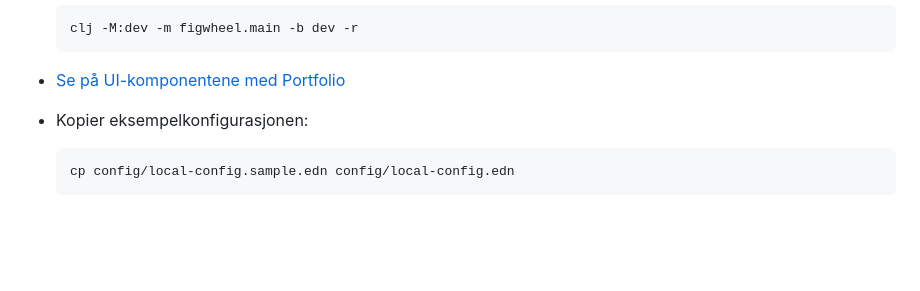
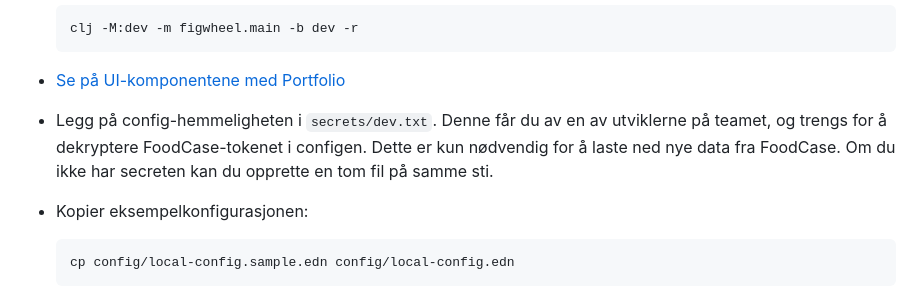
Before and after one commit to Mattilsynet/matvaretabellen-deux, a Markdown page: README.md, the part around the change. Drawn GitHub-style; blank space fills up the shorter version.

Commit message:
Forklar hvor secrets/dev.txt kommer fra

````diff
--- a/README.md
+++ b/README.md
@@ -69,6 +69,11 @@ Dette oppsettet antar for øyeblikket at du sitter på en Mac. Du kan lese mer o
     ```
 
 - [Se på UI-komponentene med Portfolio](http://localhost:5054/)
+
+- Legg på config-hemmeligheten i `secrets/dev.txt`. Denne får du av en av
+  utviklerne på teamet, og trengs for å dekryptere FoodCase-tokenet i configen.
+  Dette er kun nødvendig for å laste ned nye data fra FoodCase. Om du ikke har
+  secreten kan du opprette en tom fil på samme sti.
 
 - Kopier eksempelkonfigurasjonen:
 
````
